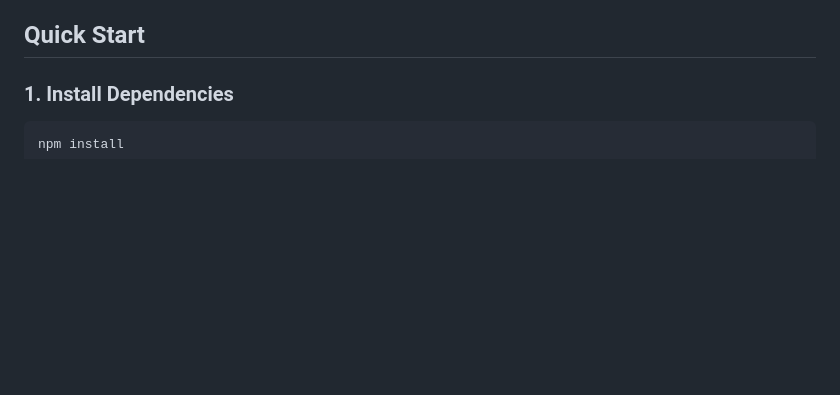
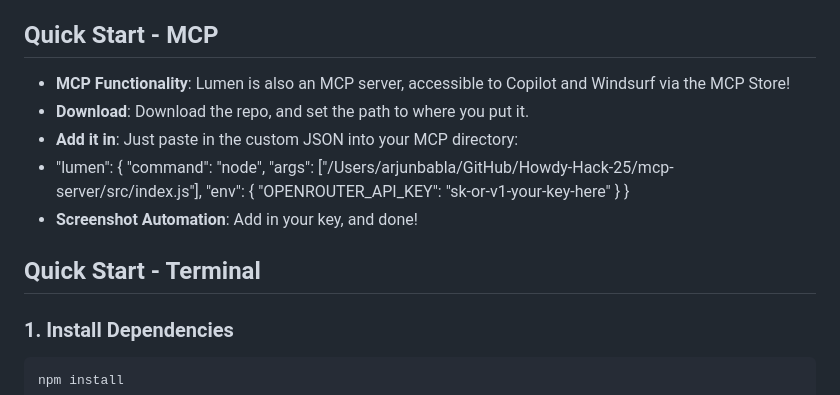
Before and after one commit to darshmirwani21/Howdy-Hack-25, a Markdown page: README.md, the part around the change. GitHub-like rendering; blank space fills up the shorter version.

````diff
--- a/README.md
+++ b/README.md
@@ -26,7 +26,20 @@ In essence, we prevent bugs in AI generated code.
 - **Multi-step Workflows**: Complex user journey testing
 - **Visual Regression Detection**: Catch UI bugs before they reach production
 
-##  Quick Start
+##  Quick Start - MCP
+- **MCP Functionality**: Lumen is also an MCP server, accessible to Copilot and Windsurf via the MCP Store!
+- **Download**: Download the repo, and set the path to where you put it.
+- **Add it in**: Just paste in the custom JSON into your MCP directory:
+- "lumen": {
+      "command": "node",
+      "args": ["/Users/arjunbabla/GitHub/Howdy-Hack-25/mcp-server/src/index.js"],
+      "env": {
+        "OPENROUTER_API_KEY": "sk-or-v1-your-key-here"
+      }
+    }
+- **Screenshot Automation**: Add in your key, and done!
+
+##  Quick Start - Terminal
 
 ### 1. **Install Dependencies**
 ```bash
````
